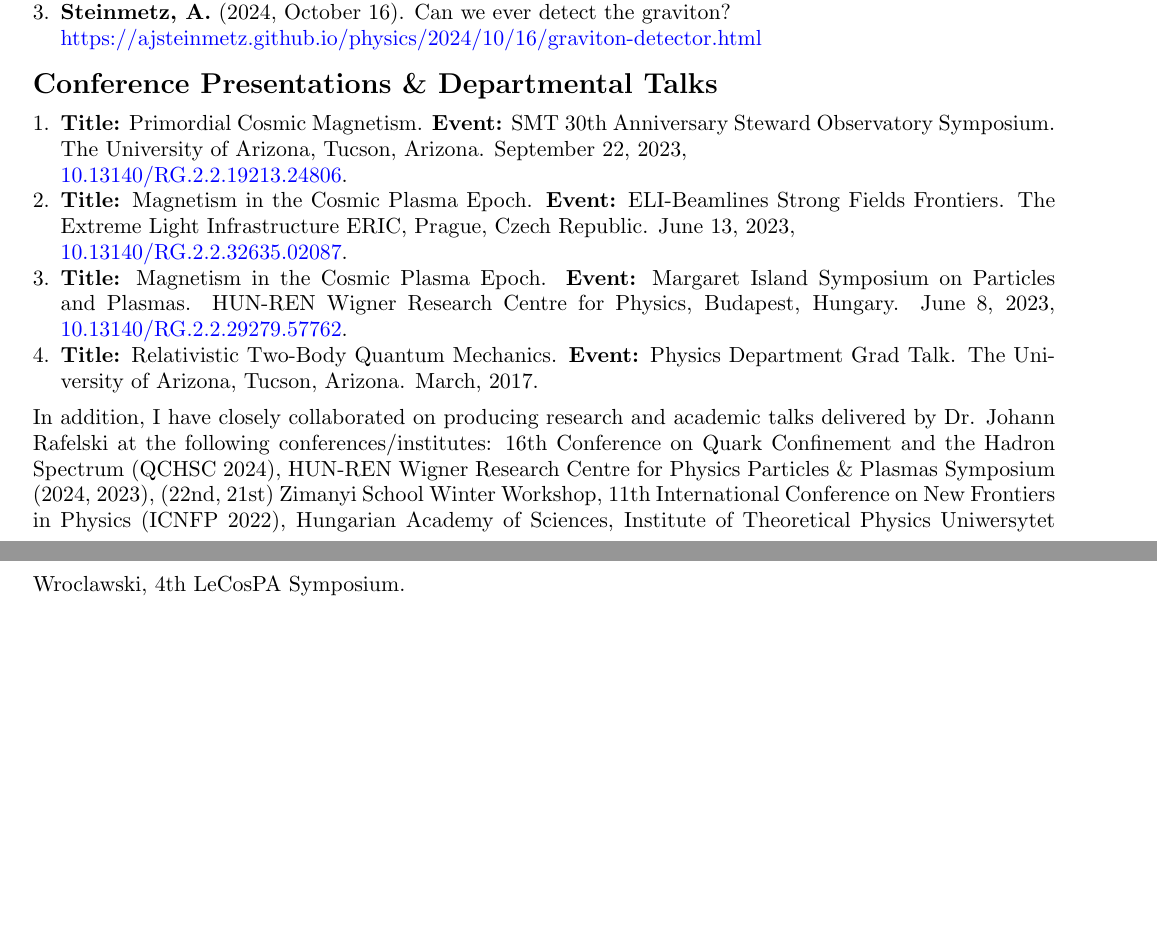
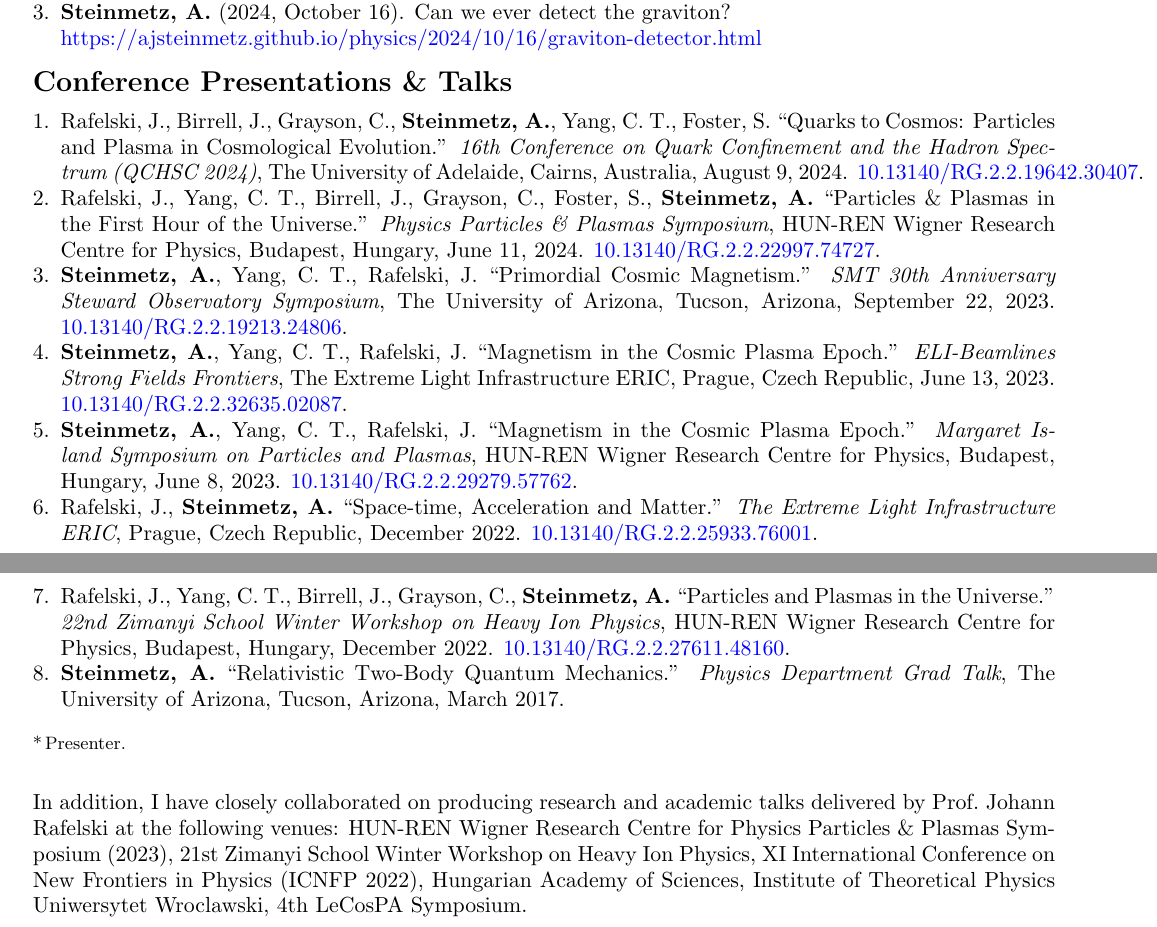
Before and after one commit to ajsteinmetz/cv-ajsteinmetz, a LaTeX CV (cv_ajsteinmetz.tex): two parts of pages 2 and 3 of 4 before the commit and two parts of pages 2 and 3 of 5 after it, joined at a grey line, cut so that both start at the same text, the shorter picture padded with empty space. Compiled offline with pdfLaTeX.

Commit message:
Update cv_ajsteinmetz.tex

```diff
--- a/cv_ajsteinmetz.tex
+++ b/cv_ajsteinmetz.tex
@@ -128,16 +128,55 @@
 
 \medskip
 
-{\Large\textbf{Conference Presentations \& Departmental Talks}}
+{\Large\textbf{Conference Presentations \& Talks}}
 
 \begin{enumerate}[leftmargin=*,nosep]
-    \item \textbf{Title:} Primordial Cosmic Magnetism. \textbf{Event:} SMT 30th Anniversary Steward Observatory Symposium. The University of Arizona, Tucson, Arizona. September 22, 2023,\\ \href{http://dx.doi.org/10.13140/RG.2.2.19213.24806}{10.13140/RG.2.2.19213.24806}.
-    \item \textbf{Title:} Magnetism in the Cosmic Plasma Epoch. \textbf{Event:} ELI-Beamlines Strong Fields Frontiers. The Extreme Light Infrastructure ERIC, Prague, Czech Republic. June 13, 2023,\\ \href{http://dx.doi.org/10.13140/RG.2.2.32635.02087}{10.13140/RG.2.2.32635.02087}.
-    \item \textbf{Title:} Magnetism in the Cosmic Plasma Epoch. \textbf{Event:} Margaret Island Symposium on Particles and Plasmas. HUN-REN Wigner Research Centre for Physics, Budapest, Hungary. June 8, 2023, \href{http://dx.doi.org/10.13140/RG.2.2.29279.57762}{10.13140/RG.2.2.29279.57762}.
-    \item \textbf{Title:} Relativistic Two-Body Quantum Mechanics. \textbf{Event:} Physics Department Grad Talk. The University of Arizona, Tucson, Arizona. March, 2017.
+    \item Rafelski, J.\*, Birrell, J., Grayson, C., \textbf{Steinmetz, A.}, Yang, C.~T., Foster, S.
+          ``Quarks to Cosmos: Particles and Plasma in Cosmological Evolution.''
+          \textit{16th Conference on Quark Confinement and the Hadron Spectrum (QCHSC 2024)},
+          The University of Adelaide, Cairns, Australia, August 9, 2024.
+          \href{http://dx.doi.org/10.13140/RG.2.2.19642.30407}{10.13140/RG.2.2.19642.30407}.
+    \item Rafelski, J.\*, Yang, C.~T., Birrell, J., Grayson, C., Foster, S., \textbf{Steinmetz, A.}
+          ``Particles \& Plasmas in the First Hour of the Universe.''
+          \textit{Physics Particles \& Plasmas Symposium},
+          HUN-REN Wigner Research Centre for Physics, Budapest, Hungary, June 11, 2024.
+          \href{http://dx.doi.org/10.13140/RG.2.2.22997.74727}{10.13140/RG.2.2.22997.74727}.
+    \item \textbf{Steinmetz, A.\*}, Yang, C.~T., Rafelski, J.
+          ``Primordial Cosmic Magnetism.''
+          \textit{SMT 30th Anniversary Steward Observatory Symposium},
+          The University of Arizona, Tucson, Arizona, September 22, 2023.
+          \href{http://dx.doi.org/10.13140/RG.2.2.19213.24806}{10.13140/RG.2.2.19213.24806}.
+    \item \textbf{Steinmetz, A.\*}, Yang, C.~T., Rafelski, J.
+          ``Magnetism in the Cosmic Plasma Epoch.''
+          \textit{ELI-Beamlines Strong Fields Frontiers},
+          The Extreme Light Infrastructure ERIC, Prague, Czech Republic, June 13, 2023.
+          \href{http://dx.doi.org/10.13140/RG.2.2.32635.02087}{10.13140/RG.2.2.32635.02087}.
+    \item \textbf{Steinmetz, A.\*}, Yang, C.~T., Rafelski, J.
+          ``Magnetism in the Cosmic Plasma Epoch.''
+          \textit{Margaret Island Symposium on Particles and Plasmas},
+          HUN-REN Wigner Research Centre for Physics, Budapest, Hungary, June 8, 2023.
+          \href{http://dx.doi.org/10.13140/RG.2.2.29279.57762}{10.13140/RG.2.2.29279.57762}.
+    \item Rafelski, J.\*, \textbf{Steinmetz, A.}
+          ``Space-time, Acceleration and Matter.''
+          \textit{The Extreme Light Infrastructure ERIC},
+          Prague, Czech Republic, December 2022.
+          \href{http://dx.doi.org/10.13140/RG.2.2.25933.76001}{10.13140/RG.2.2.25933.76001}.
+    \item Rafelski, J.\*, Yang, C.~T., Birrell, J., Grayson, C., \textbf{Steinmetz, A.}
+          ``Particles and Plasmas in the Universe.''
+          \textit{22nd Zimanyi School Winter Workshop on Heavy Ion Physics},
+          HUN-REN Wigner Research Centre for Physics, Budapest, Hungary, December 2022.
+          \href{http://dx.doi.org/10.13140/RG.2.2.27611.48160}{10.13140/RG.2.2.27611.48160}.
+    \item \textbf{Steinmetz, A.\*}
+          ``Relativistic Two-Body Quantum Mechanics.''
+          \textit{Physics Department Grad Talk},
+          The University of Arizona, Tucson, Arizona, March 2017.
 \end{enumerate}
 
-In addition, I have closely collaborated on producing research and academic talks delivered by Dr. Johann Rafelski at the following conferences/institutes: 16th Conference on Quark Confinement and the Hadron Spectrum (QCHSC 2024), HUN-REN Wigner Research Centre for Physics Particles \& Plasmas Symposium (2024, 2023), (22nd, 21st) Zimanyi School Winter Workshop, 11th International Conference on New Frontiers in Physics (ICNFP 2022), Hungarian Academy of Sciences, Institute of Theoretical Physics Uniwersytet Wroclawski, 4th LeCosPA Symposium.
+\smallskip
+\noindent{\footnotesize *\,Presenter.}
+
+\bigskip
+\noindent In addition, I have closely collaborated on producing research and academic talks delivered by Prof.~Johann Rafelski at the following venues: HUN-REN Wigner Research Centre for Physics Particles \& Plasmas Symposium (2023), 21st Zimanyi School Winter Workshop on Heavy Ion Physics, XI International Conference on New Frontiers in Physics (ICNFP 2022), Hungarian Academy of Sciences, Institute of Theoretical Physics Uniwersytet Wroclawski, 4th LeCosPA Symposium.
 
 {\Large\textbf{Teaching Experience}}
 
```
